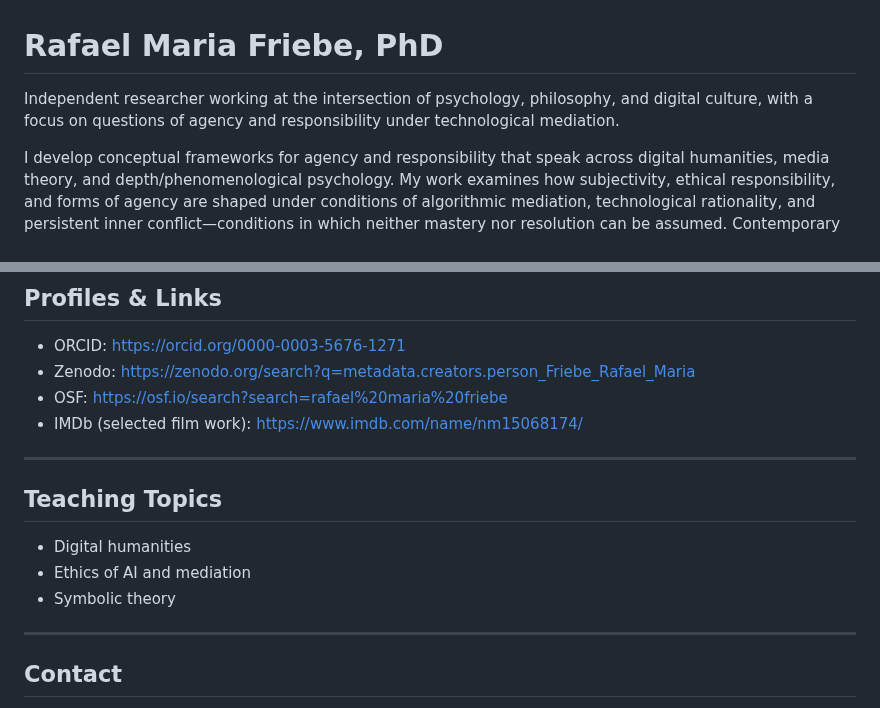
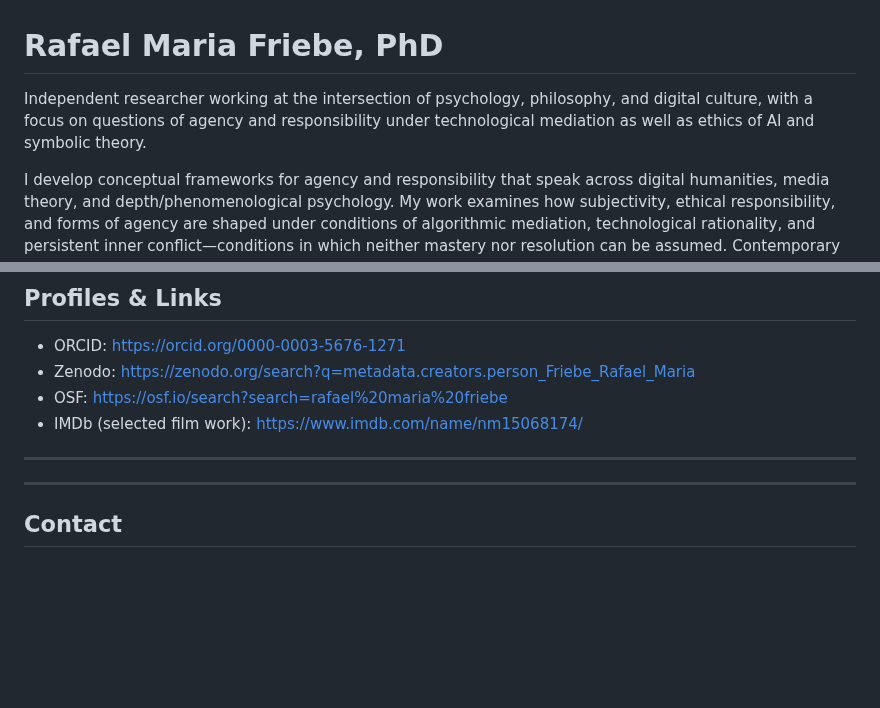
Before and after one commit to rafaelfriebe/rafaelfriebe.github.io, a Markdown page: index.md, 2 parts joined by grey strips. Drawn GitHub-style; blank space fills up the shorter version.

```diff
--- a/index.md
+++ b/index.md
@@ -1,6 +1,6 @@
 # Rafael Maria Friebe, PhD
 
-Independent researcher working at the intersection of psychology, philosophy, and digital culture, with a focus on questions of agency and responsibility under technological mediation.
+Independent researcher working at the intersection of psychology, philosophy, and digital culture, with a focus on questions of agency and responsibility under technological mediation as well as ethics of AI and symbolic theory.
 
 I develop conceptual frameworks for agency and responsibility that speak across digital humanities, media theory, and depth/phenomenological psychology.
 My work examines how subjectivity, ethical responsibility, and forms of agency are shaped under conditions of algorithmic mediation, technological rationality, and persistent inner conflict—conditions in which neither mastery nor resolution can be assumed.
@@ -60,11 +60,7 @@ My published and ongoing work develops a depth-psychological account of agency a
 
 ---
 
-## Teaching Topics
 
-- Digital humanities
-- Ethics of AI and mediation
-- Symbolic theory
 
 ---
 
```
